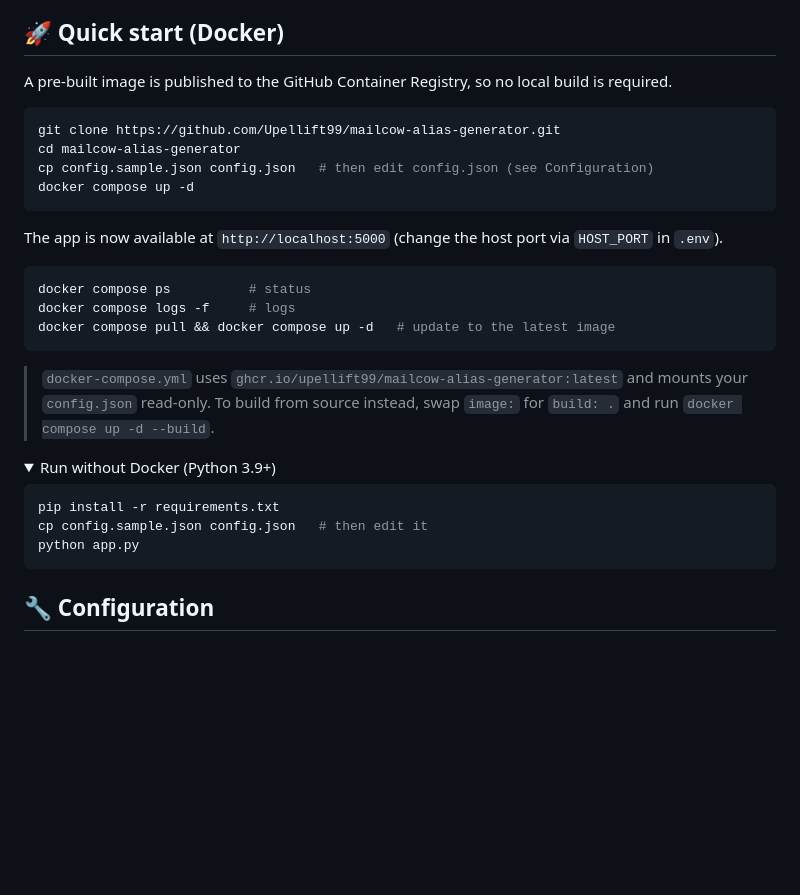
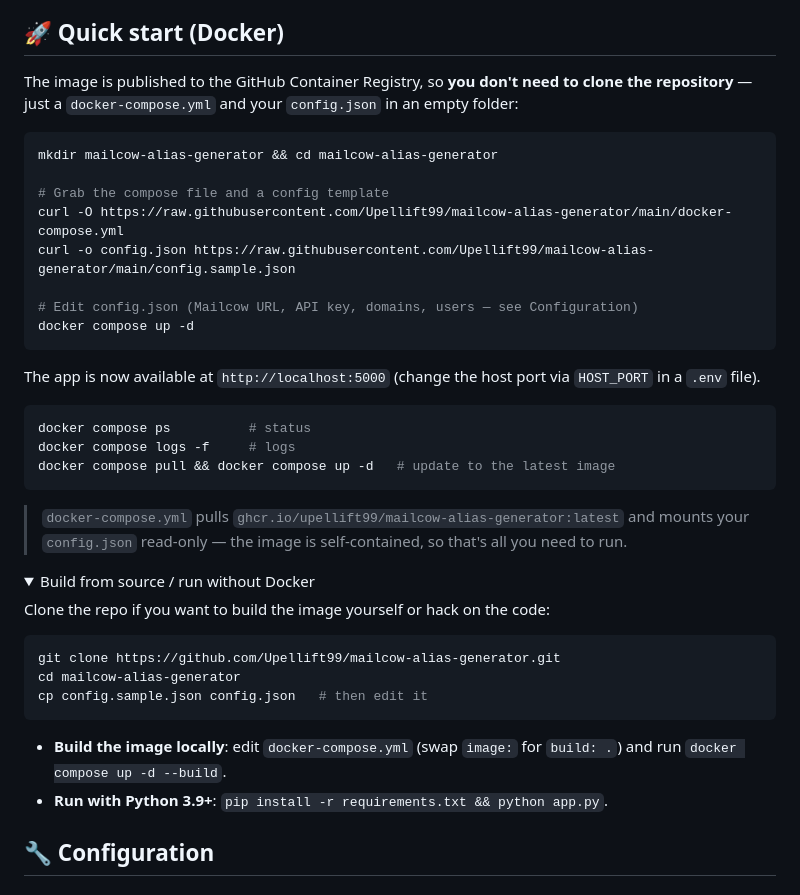
Before and after one commit to Upellift99/mailcow-alias-generator, a Markdown page: README.md, the part around the change. Rendered like a GitHub page; folded sections open; blank space fills up the shorter version.

Commit message:
docs: simplify Docker quick start (no repo clone needed)
With the published GHCR image, deploying only needs docker-compose.yml and
config.json. Lead with a clone-free quick start (curl the two files) and move
the git clone path under a 'build from source' section.

Co-Authored-By: Claude Opus 4.8 (1M context) <noreply@anthropic.com>

````diff
--- a/README.md
+++ b/README.md
@@ -38,16 +38,20 @@ A simple, self-hosted web tool to create email aliases via the [Mailcow](https:/
 
 ## 🚀 Quick start (Docker)
 
-A pre-built image is published to the GitHub Container Registry, so no local build is required.
+The image is published to the GitHub Container Registry, so **you don't need to clone the repository** — just a `docker-compose.yml` and your `config.json` in an empty folder:
 
 ```bash
-git clone https://github.com/Upellift99/mailcow-alias-generator.git
-cd mailcow-alias-generator
-cp config.sample.json config.json   # then edit config.json (see Configuration)
+mkdir mailcow-alias-generator && cd mailcow-alias-generator
+
+# Grab the compose file and a config template
+curl -O https://raw.githubusercontent.com/Upellift99/mailcow-alias-generator/main/docker-compose.yml
+curl -o config.json https://raw.githubusercontent.com/Upellift99/mailcow-alias-generator/main/config.sample.json
+
+# Edit config.json (Mailcow URL, API key, domains, users — see Configuration)
 docker compose up -d
 ```
 
-The app is now available at `http://localhost:5000` (change the host port via `HOST_PORT` in `.env`).
+The app is now available at `http://localhost:5000` (change the host port via `HOST_PORT` in a `.env` file).
 
 ```bash
 docker compose ps          # status
@@ -55,16 +59,21 @@ docker compose logs -f     # logs
 docker compose pull && docker compose up -d   # update to the latest image
 ```
 
-> `docker-compose.yml` uses `ghcr.io/upellift99/mailcow-alias-generator:latest` and mounts your `config.json` read-only. To build from source instead, swap `image:` for `build: .` and run `docker compose up -d --build`.
+> `docker-compose.yml` pulls `ghcr.io/upellift99/mailcow-alias-generator:latest` and mounts your `config.json` read-only — the image is self-contained, so that's all you need to run.
 
 <details>
-<summary>Run without Docker (Python 3.9+)</summary>
+<summary>Build from source / run without Docker</summary>
+
+Clone the repo if you want to build the image yourself or hack on the code:
 
 ```bash
-pip install -r requirements.txt
+git clone https://github.com/Upellift99/mailcow-alias-generator.git
+cd mailcow-alias-generator
 cp config.sample.json config.json   # then edit it
-python app.py
 ```
+
+- **Build the image locally**: edit `docker-compose.yml` (swap `image:` for `build: .`) and run `docker compose up -d --build`.
+- **Run with Python 3.9+**: `pip install -r requirements.txt && python app.py`.
 </details>
 
 ## 🔧 Configuration
````
